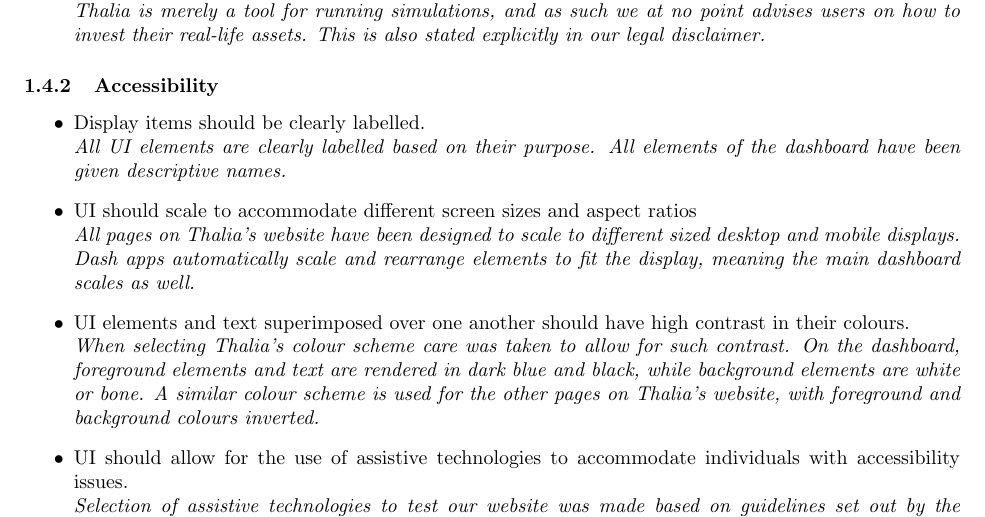
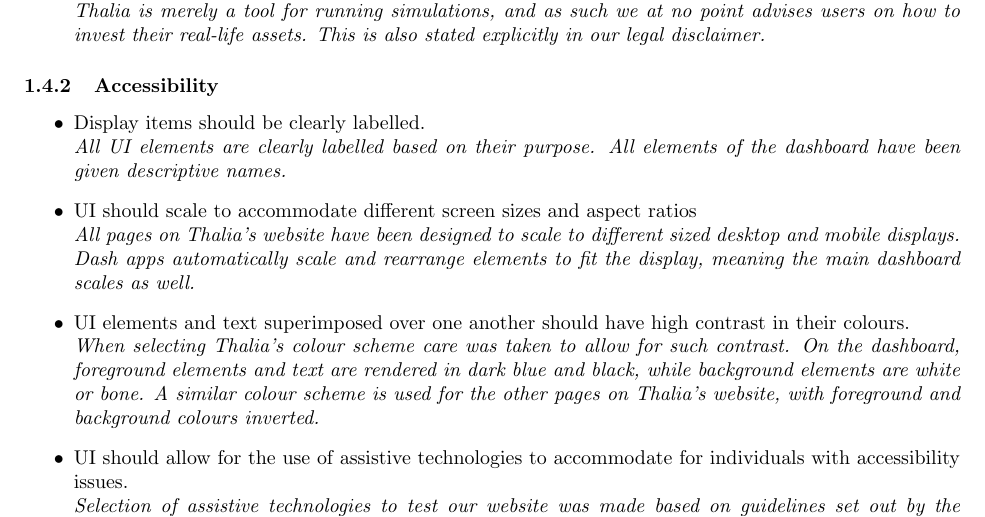
Before and after one commit to Veluga/Thalia-Backtesting-Tool, a LaTeX document (Report/07Evaluation/evaluation.tex): part of page 5 of 6, cut so that both start at the same text. Compiled offline with pdfLaTeX; a LaTeX package or settings file that is missing is left out.

Commit message:
Update Report/07Evaluation/evaluation.tex
Co-Authored-By: Veluga <albertboehm@hotmail.de>

```diff
--- a/Report/07Evaluation/evaluation.tex
+++ b/Report/07Evaluation/evaluation.tex
@@ -165,7 +165,7 @@
 \item UI elements and text superimposed over one another should have high contrast in their colours.\\
 \textit{When selecting Thalia’s colour scheme care was taken to allow for such contrast. On the dashboard, foreground elements and text are rendered in dark blue and black, while background elements are white or bone. A similar colour scheme is used for the other pages on Thalia’s website, with foreground and background colours inverted.}
 
-\item UI should allow for the use of assistive technologies to accommodate individuals with accessibility issues.\\
+\item UI should allow for the use of assistive technologies to accommodate for individuals with accessibility issues.\\
 \textit{Selection of assistive technologies to test our website was made based on guidelines set out by the UK government identifying the 5 most commonly used assistive technologies \cite{govUKAccessability}. As these work by magnifying parts of the screen and reading out website text, they did not encounter any issues on our website. This means that Thalia in its current form reaches the high standard set for UK government institutions and associated businesses.}
 
 \end{itemize}
```
